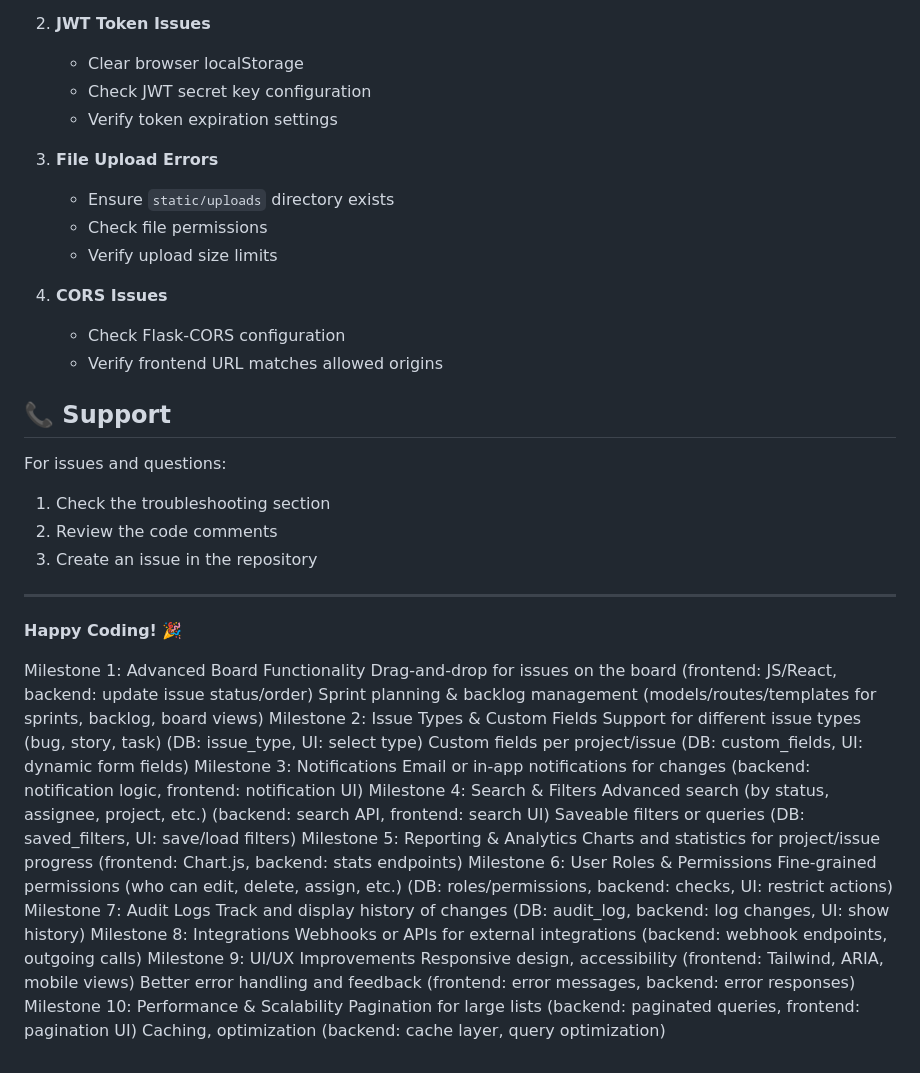
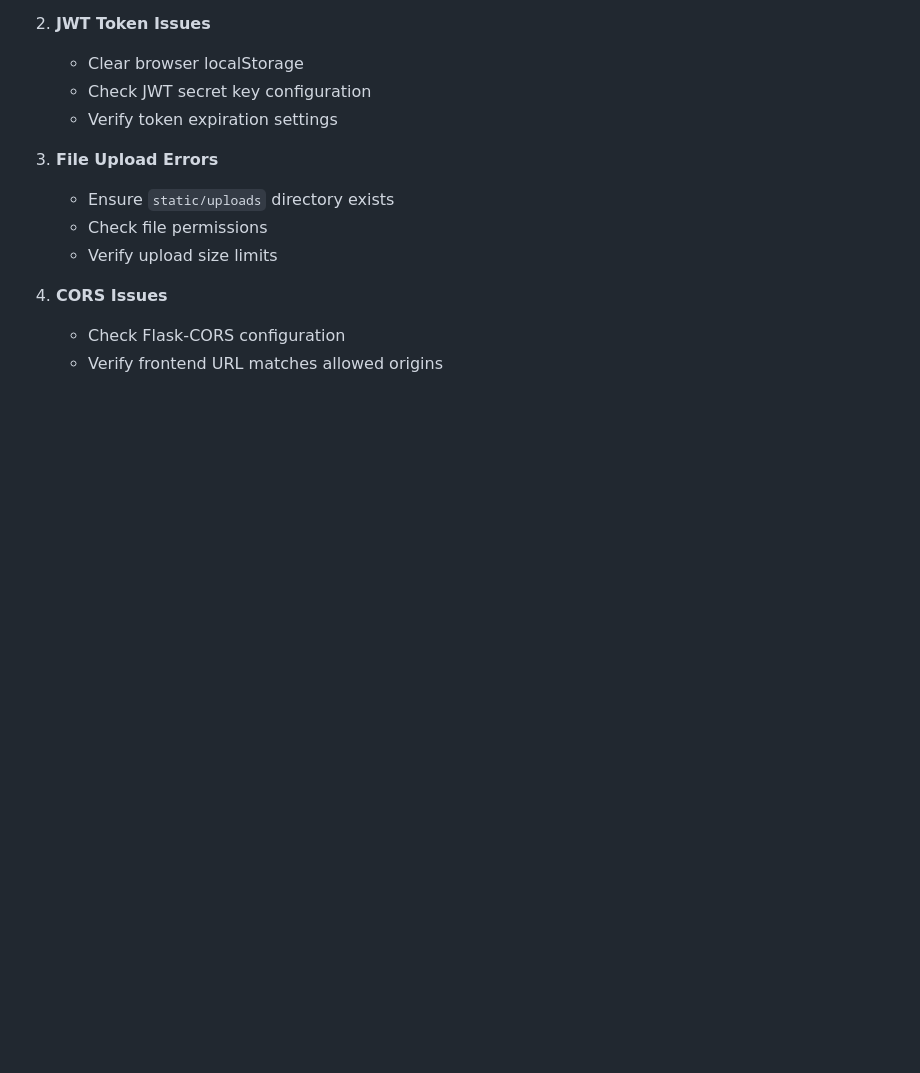
Before and after one commit to syedaaqib25/Jira-clone-Dashblog, a Markdown page: README.md, the part around the change. GitHub-like rendering; blank space fills up the shorter version.

```diff
--- a/README.md
+++ b/README.md
@@ -237,42 +237,3 @@ This project is for educational purposes. Feel free to use and modify as needed.
 4. **CORS Issues**
    - Check Flask-CORS configuration
    - Verify frontend URL matches allowed origins
-
-## 📞 Support
-
-For issues and questions:
-1. Check the troubleshooting section
-2. Review the code comments
-3. Create an issue in the repository
-
----
-
-**Happy Coding! 🎉**
-
-
-
-Milestone 1: Advanced Board Functionality
-Drag-and-drop for issues on the board (frontend: JS/React, backend: update issue status/order)
-Sprint planning & backlog management (models/routes/templates for sprints, backlog, board views)
-Milestone 2: Issue Types & Custom Fields
-Support for different issue types (bug, story, task) (DB: issue_type, UI: select type)
-Custom fields per project/issue (DB: custom_fields, UI: dynamic form fields)
-Milestone 3: Notifications
-Email or in-app notifications for changes (backend: notification logic, frontend: notification UI)
-Milestone 4: Search & Filters
-Advanced search (by status, assignee, project, etc.) (backend: search API, frontend: search UI)
-Saveable filters or queries (DB: saved_filters, UI: save/load filters)
-Milestone 5: Reporting & Analytics
-Charts and statistics for project/issue progress (frontend: Chart.js, backend: stats endpoints)
-Milestone 6: User Roles & Permissions
-Fine-grained permissions (who can edit, delete, assign, etc.) (DB: roles/permissions, backend: checks, UI: restrict actions)
-Milestone 7: Audit Logs
-Track and display history of changes (DB: audit_log, backend: log changes, UI: show history)
-Milestone 8: Integrations
-Webhooks or APIs for external integrations (backend: webhook endpoints, outgoing calls)
-Milestone 9: UI/UX Improvements
-Responsive design, accessibility (frontend: Tailwind, ARIA, mobile views)
-Better error handling and feedback (frontend: error messages, backend: error responses)
-Milestone 10: Performance & Scalability
-Pagination for large lists (backend: paginated queries, frontend: pagination UI)
-Caching, optimization (backend: cache layer, query optimization)
```
